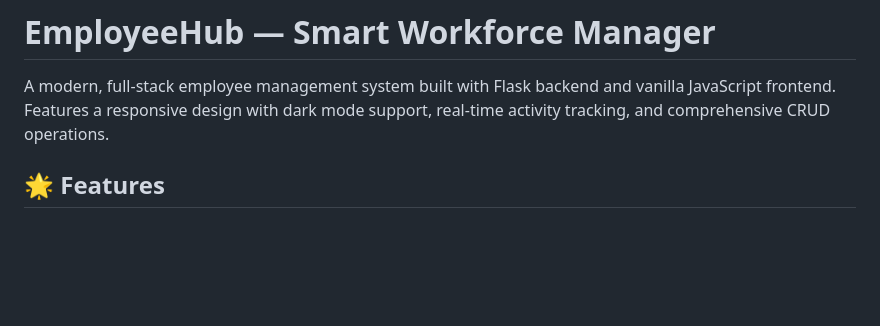
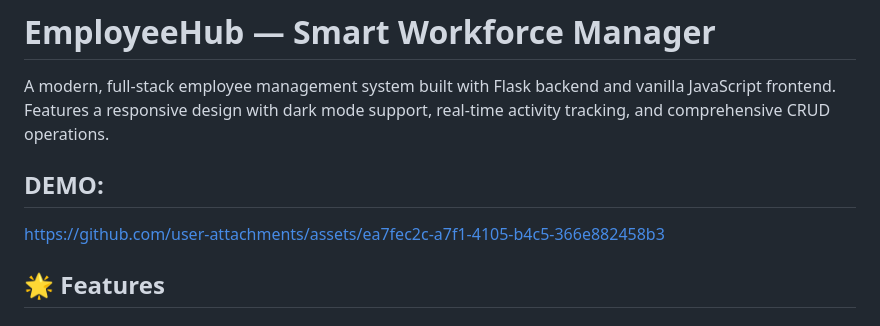
Before and after one commit to madhujammm/ASE-Challenge_FullStack_Madhuja, a Markdown page: README.md, the part around the change. Rendered like a GitHub page; blank space fills up the shorter version.

```diff
--- a/README.md
+++ b/README.md
@@ -1,6 +1,11 @@
 # EmployeeHub — Smart Workforce Manager
 
 A modern, full-stack employee management system built with Flask backend and vanilla JavaScript frontend. Features a responsive design with dark mode support, real-time activity tracking, and comprehensive CRUD operations.
+## DEMO:
+
+
+https://github.com/user-attachments/assets/ea7fec2c-a7f1-4105-b4c5-366e882458b3
+
 
 ## 🌟 Features
 
```
